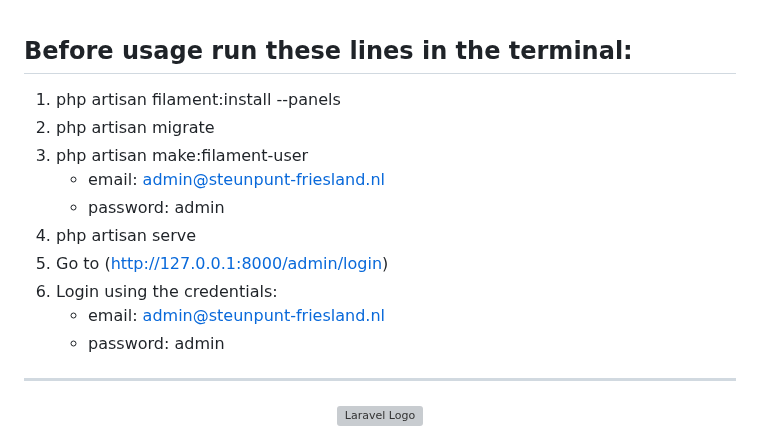
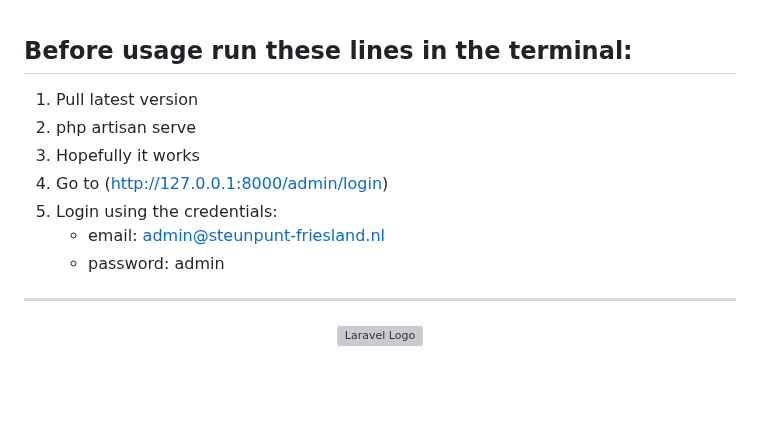
Before and after one commit to JurrevE/Steunpunt-Friesland, a Markdown page: README.md, the part around the change. Rendered like a GitHub page; blank space fills up the shorter version; grey boxes are pictures that could not be loaded.

Commit message:
Update README
Updated the instructions for using the application

```diff
--- a/README.md
+++ b/README.md
@@ -1,5 +1,13 @@
 ## Before usage run these lines in the terminal:
-1. php artisan filament:install --panels
+1. Pull latest version
+2. php artisan serve
+3. Hopefully it works
+4. Go to (http://127.0.0.1:8000/admin/login)
+5. Login using the credentials:
+    - email: admin@steunpunt-friesland.nl
+    - password: admin
+
+<!-- 1. php artisan filament:install --panels
 2. php artisan migrate
 3. php artisan make:filament-user
     - email: admin@steunpunt-friesland.nl
@@ -8,7 +16,7 @@
 5. Go to (http://127.0.0.1:8000/admin/login)
 6. Login using the credentials:
     - email: admin@steunpunt-friesland.nl
-    - password: admin
+    - password: admin -->
 
 <hr>
 
```
